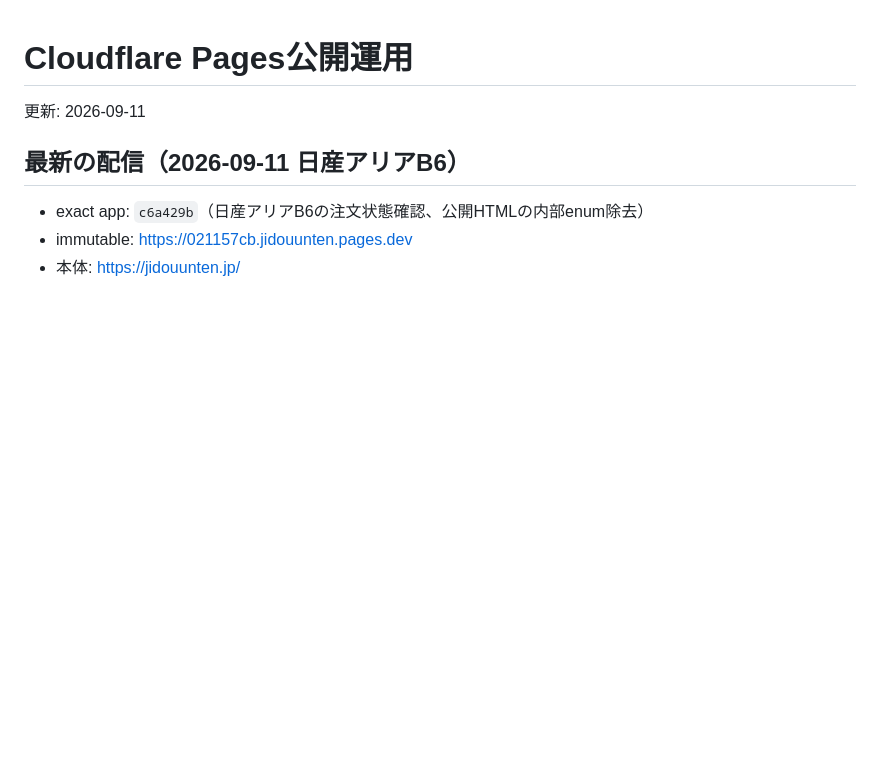
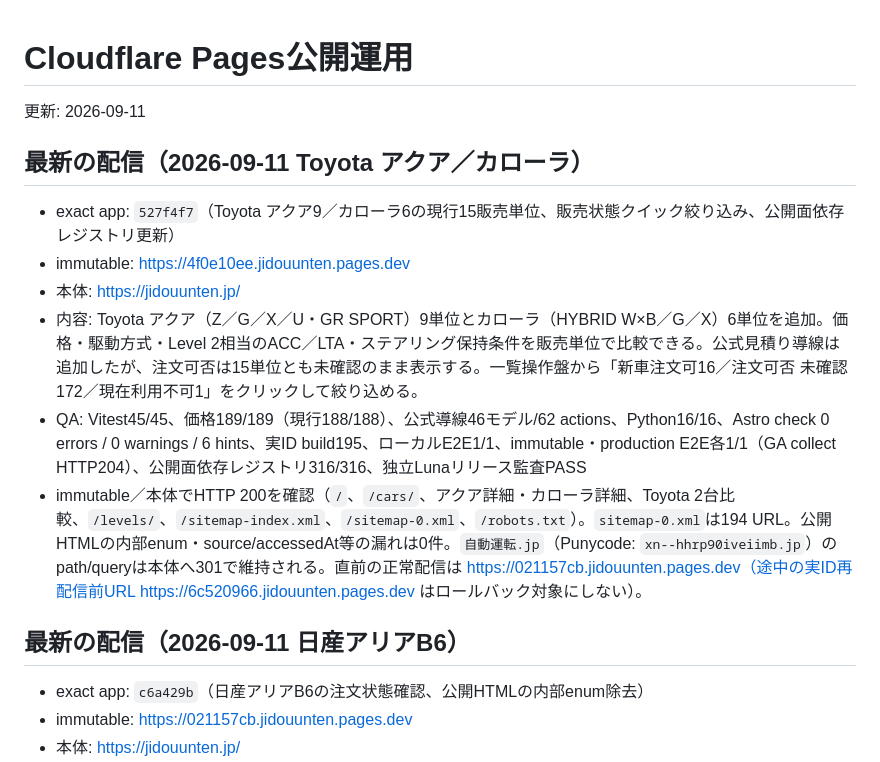
Before and after one commit to hikarine3/jidouunten, a Markdown page: docs/operations/deployment.md, the part around the change. Drawn GitHub-style; blank space fills up the shorter version.

```diff
--- a/docs/operations/deployment.md
+++ b/docs/operations/deployment.md
@@ -1,6 +1,15 @@
 # Cloudflare Pages公開運用
 
 更新: 2026-09-11
+
+## 最新の配信（2026-09-11 Toyota アクア／カローラ）
+
+- exact app: `527f4f7`（Toyota アクア9／カローラ6の現行15販売単位、販売状態クイック絞り込み、公開面依存レジストリ更新）
+- immutable: https://4f0e10ee.jidouunten.pages.dev
+- 本体: https://jidouunten.jp/
+- 内容: Toyota アクア（Z／G／X／U・GR SPORT）9単位とカローラ（HYBRID W×B／G／X）6単位を追加。価格・駆動方式・Level 2相当のACC／LTA・ステアリング保持条件を販売単位で比較できる。公式見積り導線は追加したが、注文可否は15単位とも未確認のまま表示する。一覧操作盤から「新車注文可16／注文可否 未確認172／現在利用不可1」をクリックして絞り込める。
+- QA: Vitest45/45、価格189/189（現行188/188）、公式導線46モデル/62 actions、Python16/16、Astro check 0 errors / 0 warnings / 6 hints、実ID build195、ローカルE2E1/1、immutable・production E2E各1/1（GA collect HTTP204）、公開面依存レジストリ316/316、独立Lunaリリース監査PASS
+- immutable／本体でHTTP 200を確認（`/`、`/cars/`、アクア詳細・カローラ詳細、Toyota 2台比較、`/levels/`、`/sitemap-index.xml`、`/sitemap-0.xml`、`/robots.txt`）。`sitemap-0.xml`は194 URL。公開HTMLの内部enum・source/accessedAt等の漏れは0件。`自動運転.jp`（Punycode: `xn--hhrp90iveiimb.jp`）のpath/queryは本体へ301で維持される。直前の正常配信は https://021157cb.jidouunten.pages.dev（途中の実ID再配信前URL https://6c520966.jidouunten.pages.dev はロールバック対象にしない）。
 
 ## 最新の配信（2026-09-11 日産アリアB6）
 
```
Also changed, not shown: MEMORY.md (+8 -0 lines).
